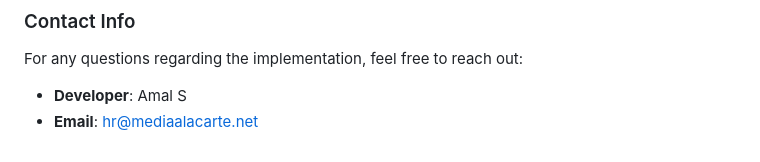
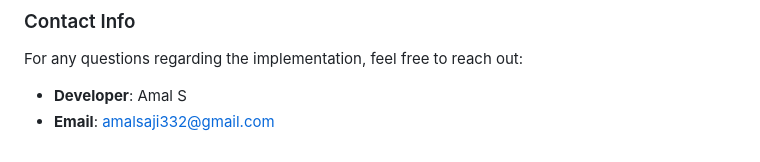
Before and after one commit to amal945/ad_campain_dashboard, a Markdown page: README.md, the part around one of its changes. Drawn GitHub-style.

```diff
--- a/README.md
+++ b/README.md
@@ -146,4 +146,4 @@ flutter test
 ### Contact Info
 For any questions regarding the implementation, feel free to reach out:
 * **Developer**: Amal S
-* **Email**: hr@mediaalacarte.net
+* **Email**: amalsaji332@gmail.com
```
Also changed, not shown: other parts of README.md (+1 -1 lines).
